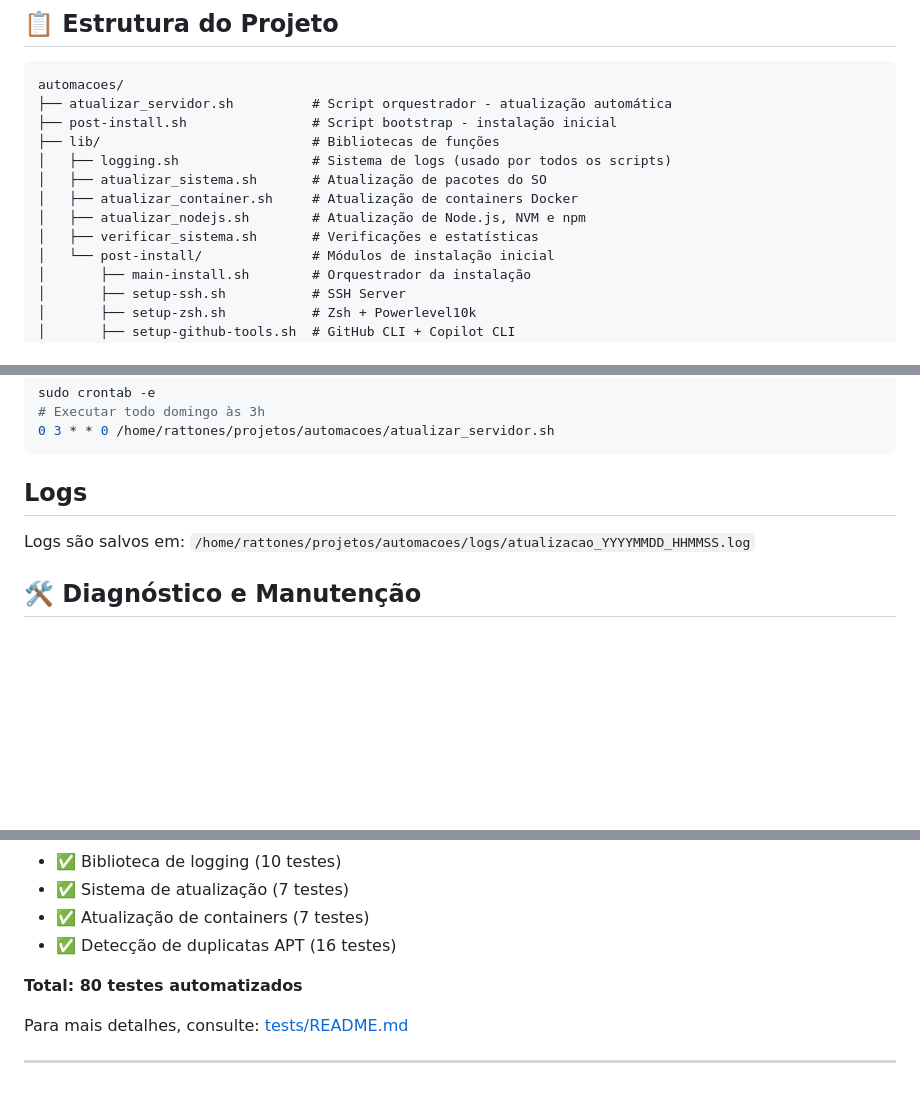
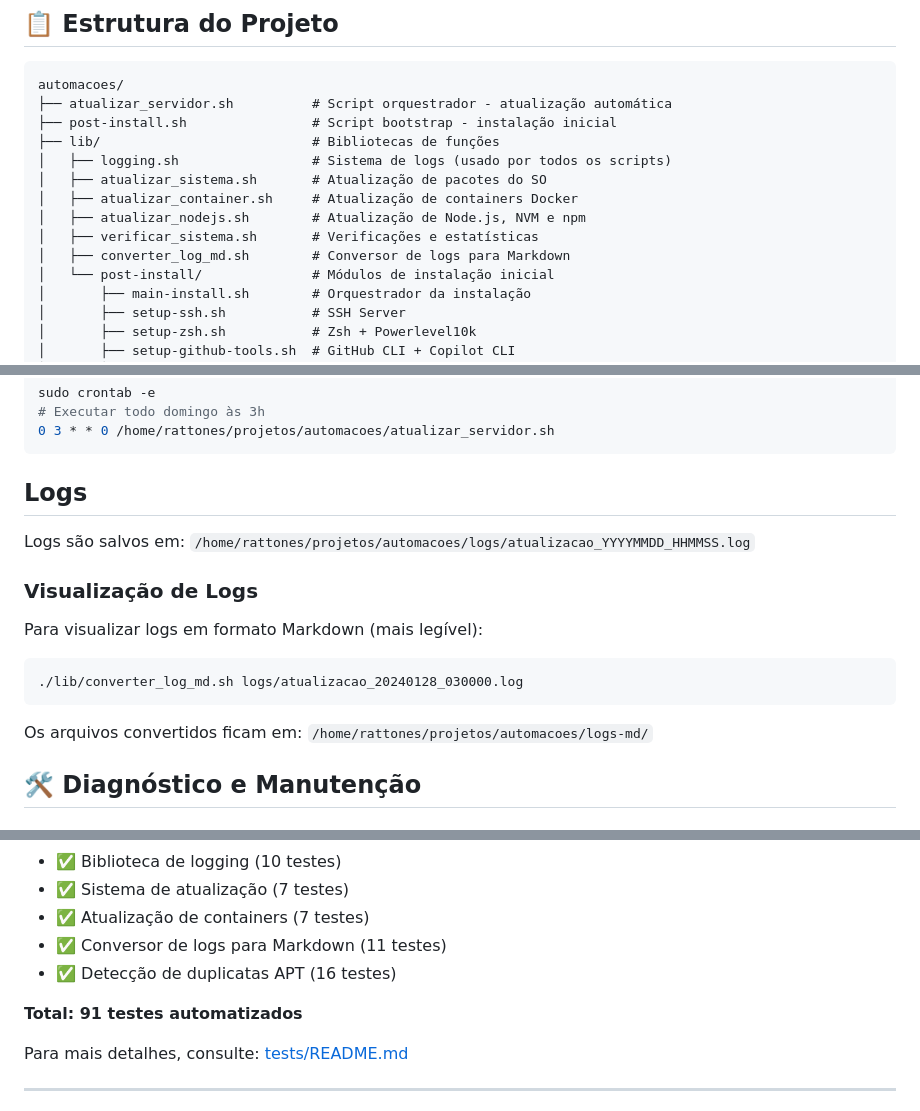
Before and after one commit to rattones/automacoes, a Markdown page: README.md, 3 parts joined by grey strips. Rendered like a GitHub page; blank space fills up the shorter version.

````diff
--- a/README.md
+++ b/README.md
@@ -173,6 +173,7 @@ automacoes/
 │   ├── atualizar_container.sh     # Atualização de containers Docker
 │   ├── atualizar_nodejs.sh        # Atualização de Node.js, NVM e npm
 │   ├── verificar_sistema.sh       # Verificações e estatísticas
+│   ├── converter_log_md.sh        # Conversor de logs para Markdown
 │   └── post-install/              # Módulos de instalação inicial
 │       ├── main-install.sh        # Orquestrador da instalação
 │       ├── setup-ssh.sh           # SSH Server
@@ -305,6 +306,13 @@ sudo crontab -e
 ## Logs
 Logs são salvos em: `/home/rattones/projetos/automacoes/logs/atualizacao_YYYYMMDD_HHMMSS.log`
 
+### Visualização de Logs
+Para visualizar logs em formato Markdown (mais legível):
+```bash
+./lib/converter_log_md.sh logs/atualizacao_20240128_030000.log
+```
+Os arquivos convertidos ficam em: `/home/rattones/projetos/automacoes/logs-md/`
+
 ## 🛠️ Diagnóstico e Manutenção
 
 ### Script de Diagnóstico APT
@@ -397,9 +453,10 @@ cd tests
 - ✅ Biblioteca de logging (10 testes)
 - ✅ Sistema de atualização (7 testes)
 - ✅ Atualização de containers (7 testes)
+- ✅ Conversor de logs para Markdown (11 testes)
 - ✅ Detecção de duplicatas APT (16 testes)
 
-**Total: 80 testes automatizados**
+**Total: 91 testes automatizados**
 
 Para mais detalhes, consulte: [tests/README.md](tests/README.md)
 
````
Also changed, not shown: other parts of README.md (+48 -0 lines).
